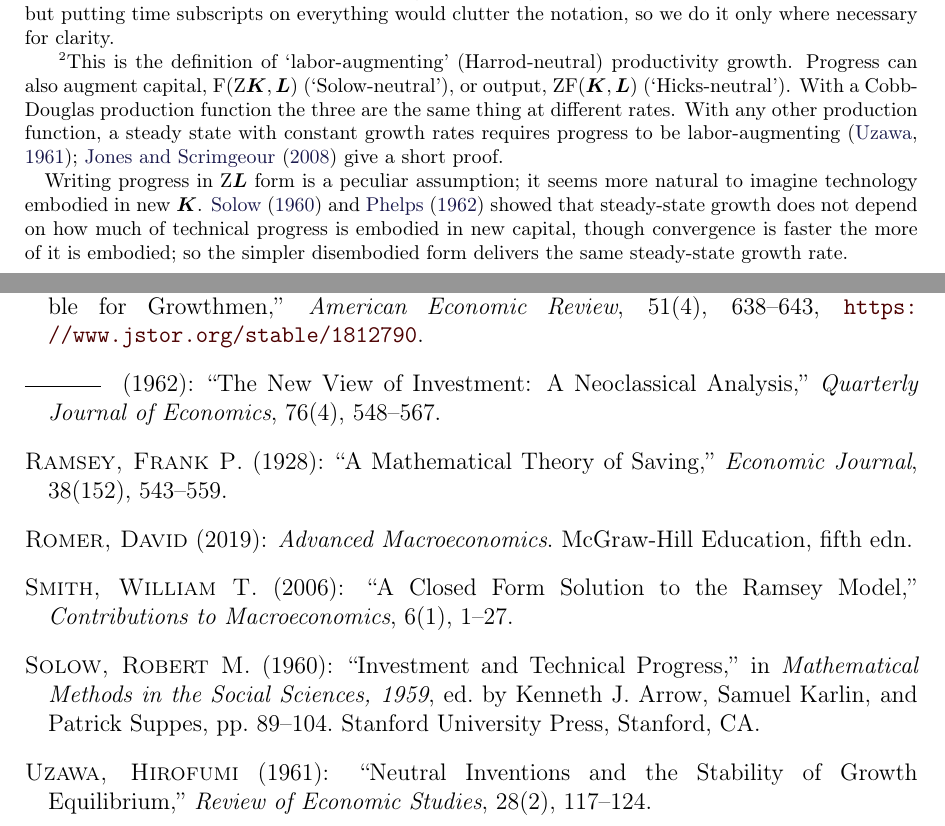
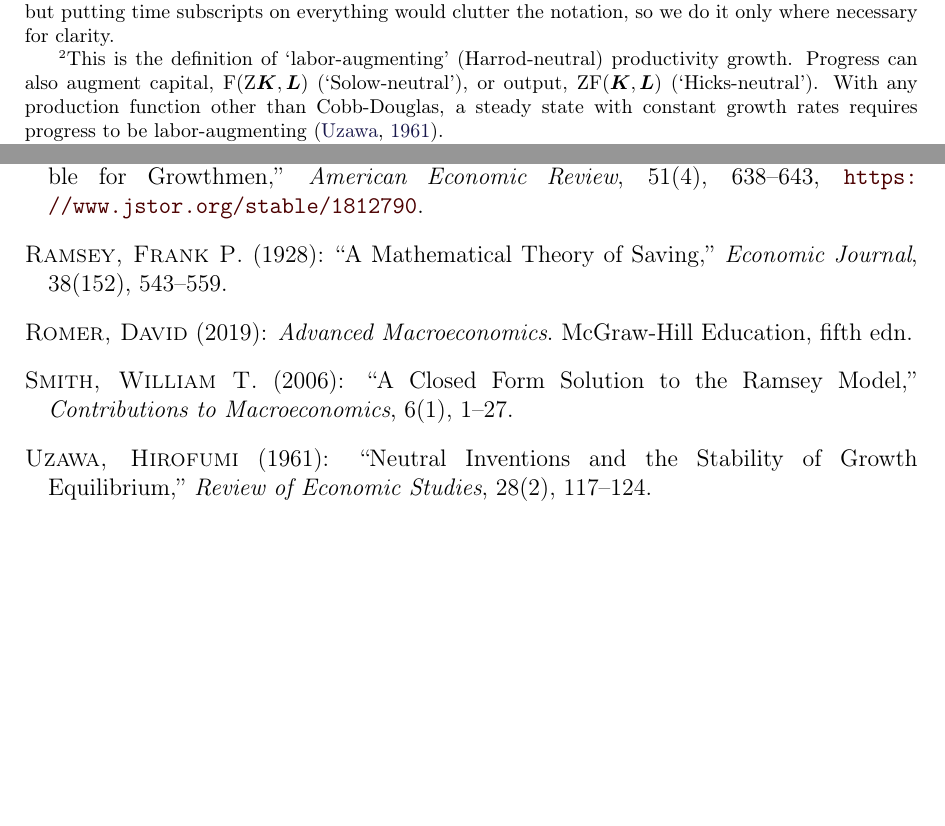
Before and after one commit to ccarrollATjhuecon/RamseyCassKoopmans, a LaTeX document (RamseyCassKoopmans.tex): two parts of pages 1 and 6 of 9, joined at a grey line, cut so that both start at the same text, the shorter picture padded with empty space. The pictures show the PDF file RamseyCassKoopmans.pdf that the author committed with the source.

Commit message:
Chris's edit of the labor-augmenting note, with its three typos fixed
Chris edited RamseyCassKoopmans.tex himself in VS Code (saved 10:43:30 EST,
2026-11-16), and then, typed in cc:course-choice at 10:46:53 EST (checked
with claude-relay-check): "fix the typos in my edit (if you haven't
already)."

His edit, kept as he wrote it:
- "With a Cobb-Douglas production function the three are the same thing at
  different rates. With any other production function, ..." becomes "With
  any production function other than Cobb-Douglas, ...";
- the note ends at the Uzawa citation: "Jones and Scrimgeour (2008) give a
  short proof" is gone, and so is the embodied-progress paragraph (Solow
  1960 and Phelps 1962), from the note and from the handout;
- the note starts on its own line, and its sentences are on separate lines.

The three typos fixed, and nothing else:
- the space before the footnote mark: the line before \marginFootnote now
  ends in %, so "...in the economy.^2" prints with no space;
- "(\citep{uzawaNeutral})", which printed "((Uzawa, 1961))", is
  \citep{uzawaNeutral}: "(Uzawa, 1961)";
- the note ends with a period.

RamseyCassKoopmans.bib still holds the three entries no longer cited
(jonesScrimgeourUzawa, solowEmbodied, phelpsNewView); BibTeX leaves them out.

Claude-Session: https://claude.ai/code/session_01B8fZTuRoG1p86RBEkTfKSm

```diff
--- a/RamseyCassKoopmans.tex
+++ b/RamseyCassKoopmans.tex
@@ -53,9 +53,10 @@ and $\PtyLab$ is an index of labor productivity that grows at rate
 
 Thus, technological progress allows each worker to
 produce perpetually more as time goes by with the same amount of
-physical capital.  The quantity $\PtyLab \LLvl$ is known as the number of `efficiency units' of labor in the economy.\marginFootnote{This is the definition of `labor-augmenting' (Harrod-neutral) productivity growth. Progress can also augment capital, $\FFunc(\PtyLab \KLvl,\LLvl)$ (`Solow-neutral'), or output, $\PtyLab \FFunc(\KLvl,\LLvl)$ (`Hicks-neutral'). With a Cobb-Douglas production function the three are the same thing at different rates. With any other production function, a steady state with constant growth rates requires progress to be labor-augmenting \citep{uzawaNeutral}; \citet{jonesScrimgeourUzawa} give a short proof.
-
-    Writing progress in $\PtyLab \LLvl$ form is a peculiar assumption; it seems more natural to imagine technology embodied in new $\KLvl$. \citet{solowEmbodied} and \citet{phelpsNewView} showed that steady-state growth does not depend on how much of technical progress is embodied in new capital, though convergence is faster the more of it is embodied; so the simpler disembodied form delivers the same steady-state growth rate.}
+physical capital.  The quantity $\PtyLab \LLvl$ is known as the number of `efficiency units' of labor in the economy.%
+\marginFootnote{This is the definition of `labor-augmenting' (Harrod-neutral) productivity growth.
+Progress can also augment capital, $\FFunc(\PtyLab \KLvl,\LLvl)$ (`Solow-neutral'), or output, $\PtyLab \FFunc(\KLvl,\LLvl)$ (`Hicks-neutral').
+With any production function other than Cobb-Douglas, a steady state with constant growth rates requires progress to be labor-augmenting \citep{uzawaNeutral}.}
 
 Aggregate capital accumulates according to
 \begin{equation}\begin{gathered}\begin{aligned}
```
Also changed, not shown: RamseyCassKoopmans.pdf.
